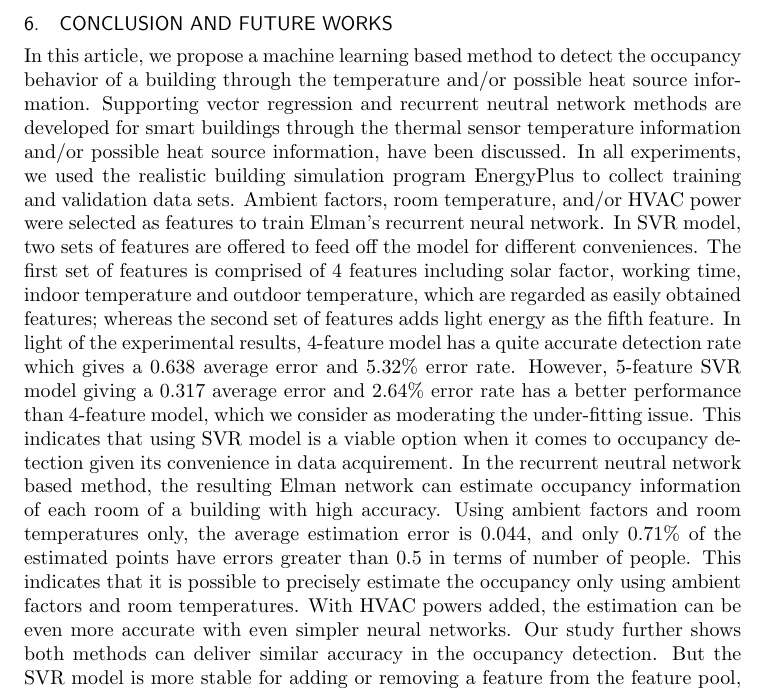
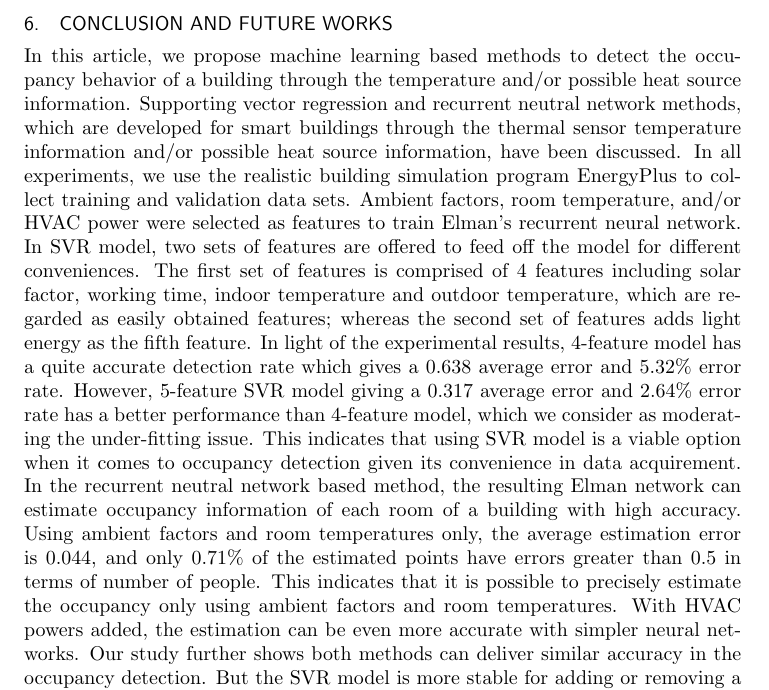
Before and after one commit to haibaosjtu/j_build_occup_det18, a LaTeX paper (j_build_occup_det16.tex): part of page 22 of 24, cut so that both start at the same text. Compiled offline with pdfLaTeX.

Commit message:
Update j_build_occup_det16.tex

```diff
--- a/j_build_occup_det16.tex
+++ b/j_build_occup_det16.tex
@@ -191,12 +191,12 @@ INAOE and CINVESTAV, Mexico
 \section{Conclusion and future works}
 \label{sec:conclution}
 
-In this article, we propose a machine learning based method to
+In this article, we propose machine learning based methods to
 detect the occupancy behavior of a building through the temperature
 and/or possible heat source information. Supporting vector regression and recurrent neutral
-network methods are developed for smart buildings through the thermal sensor
+network methods, which are developed for smart buildings through the thermal sensor
 temperature information and/or possible heat source information, have
-been discussed. In all experiments, we used the realistic building
+been discussed. In all experiments, we use the realistic building
 simulation program EnergyPlus to collect training and validation
 data sets. Ambient factors, room temperature, and/or HVAC power were
 selected as features to train Elman's recurrent neural network.
@@ -220,7 +220,7 @@ temperatures only, the average estimation error is 0.044, and only
 of number of people. This indicates that it is possible to precisely
 estimate the occupancy only using ambient factors and room
 temperatures. With HVAC powers added, the estimation can be even more
-accurate with even simpler neural networks.  Our study further shows
+accurate with simpler neural networks.  Our study further shows
 both methods can deliver similar accuracy in the occupancy detection.
 But the SVR model is more stable for adding or removing a feature
 from the feature pool, while the RNN method can deliver more accuracy when the features used
```
